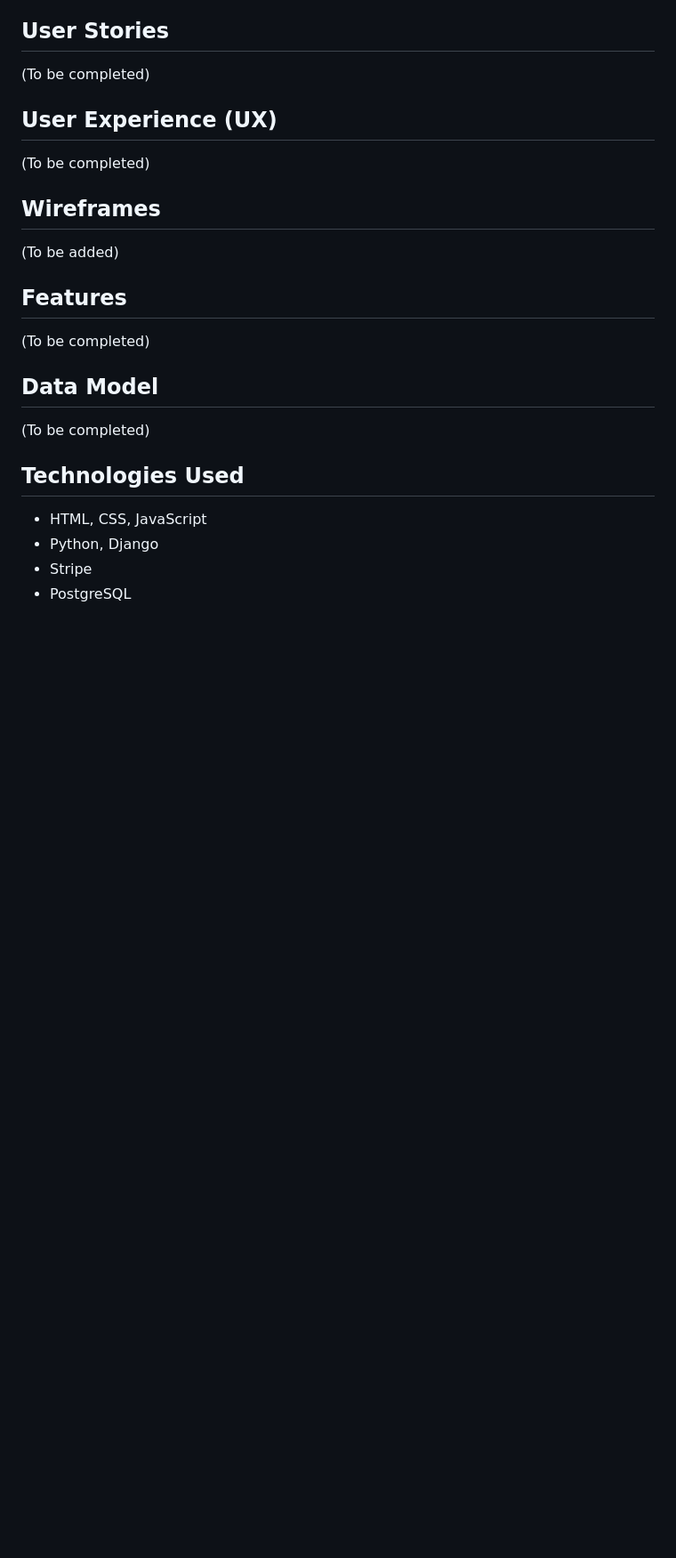
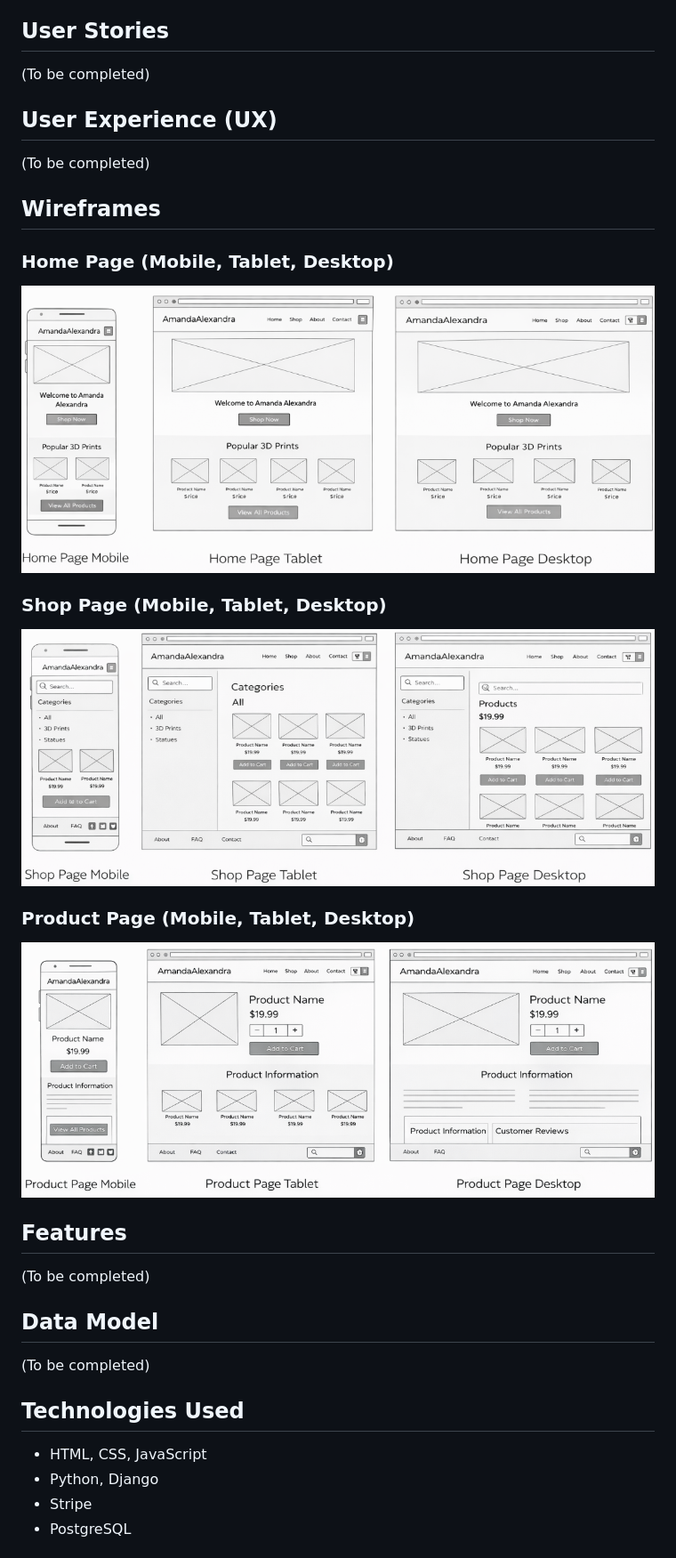
Before and after one commit to WebbCouture/amandaalexandra, a Markdown page: README.md, the part around the change. Shown: that part at 89% size. Drawn GitHub-style; pictures changed too: docs/readme-img/wireframes/home_responsive.png (added), docs/readme-img/wireframes/product_responsive.png (added), docs/readme-img/wireframes/shop_responsive.png (added); blank space fills up the shorter version.

Commit message:
Add responsive wireframes and update README

```diff
--- a/README.md
+++ b/README.md
@@ -20,7 +20,15 @@ An e-commerce website for selling custom 3D printed products.
 (To be completed)
 
 ## Wireframes
-(To be added)
+
+### Home Page (Mobile, Tablet, Desktop)
+![Home Wireframe](docs/readme-img/wireframes/home_responsive.png)
+
+### Shop Page (Mobile, Tablet, Desktop)
+![Shop Wireframe](docs/readme-img/wireframes/shop_responsive.png)
+
+### Product Page (Mobile, Tablet, Desktop)
+![Product Wireframe](docs/readme-img/wireframes/product_responsive.png)
 
 ## Features
 (To be completed)
```
